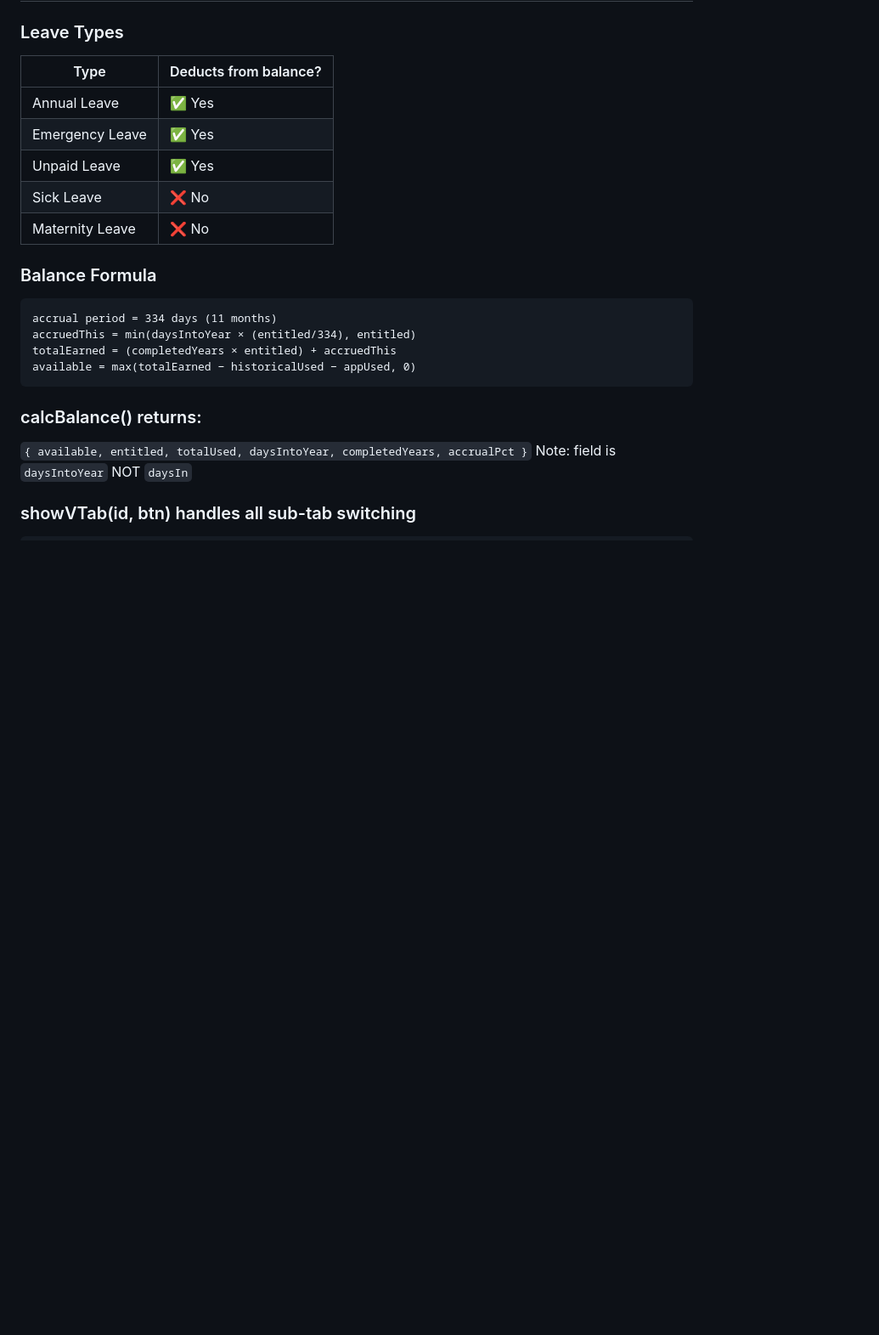
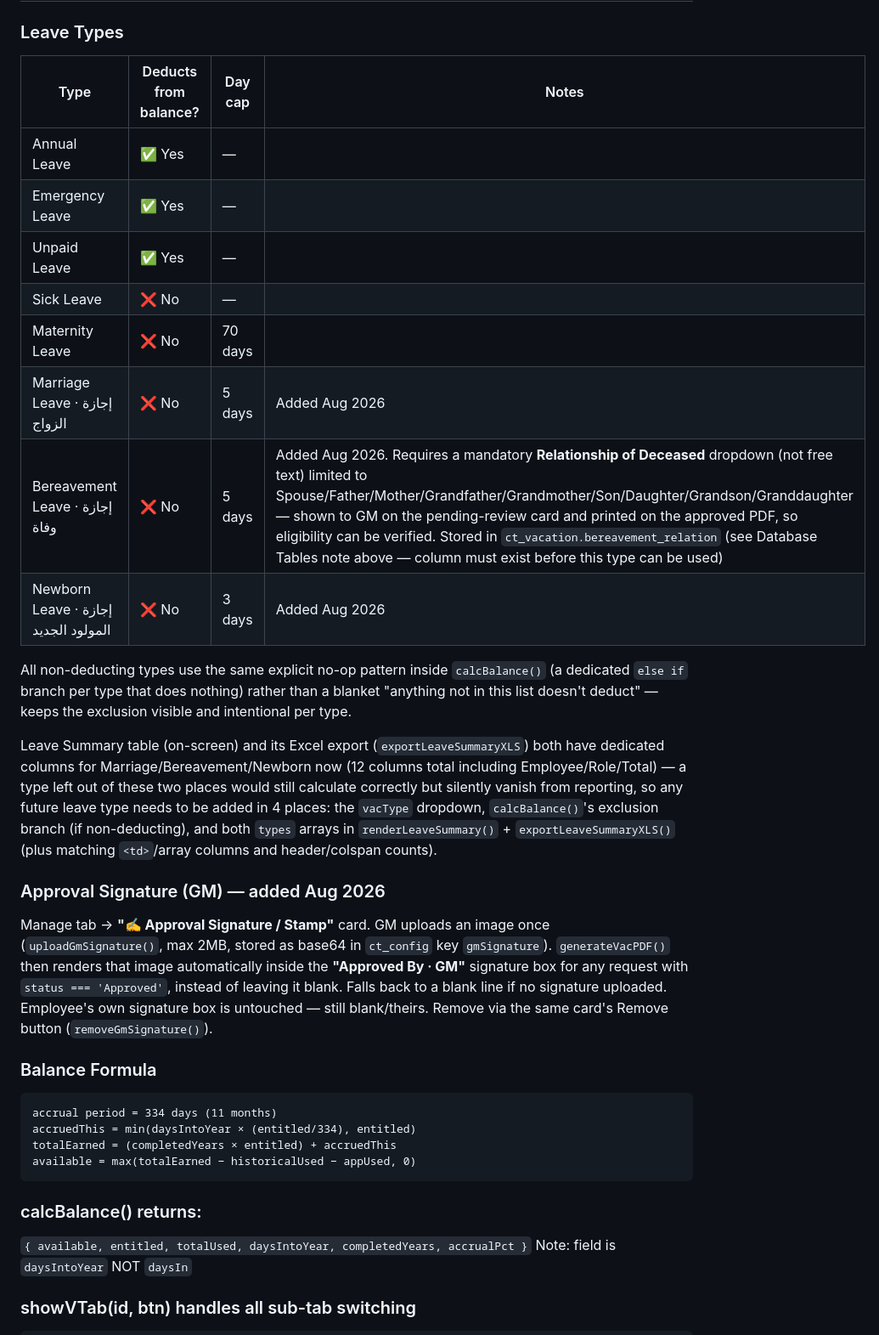
Before and after one commit to Newderma/newderma1-portal, a Markdown page: Improved portal_V3/NEWDERMA1_KNOWLEDGE_BASE.md, the part around one of its changes. Shown at 85% size. Rendered like a GitHub page; blank space fills up the shorter version.

````diff
--- a/Improved portal_V3/NEWDERMA1_KNOWLEDGE_BASE.md
+++ b/Improved portal_V3/NEWDERMA1_KNOWLEDGE_BASE.md
@@ -205,13 +205,23 @@ Key functions: `hrGrid()`, `hrSelect(name)`, `hrSelectEl(el)`, `hrDetail(name)`,
 ## Vacation System
 
 ### Leave Types
-| Type | Deducts from balance? |
-|------|-----------------------|
-| Annual Leave | ✅ Yes |
-| Emergency Leave | ✅ Yes |
-| Unpaid Leave | ✅ Yes |
-| Sick Leave | ❌ No |
-| Maternity Leave | ❌ No |
+| Type | Deducts from balance? | Day cap | Notes |
+|------|-----------------------|---------|-------|
+| Annual Leave | ✅ Yes | — | |
+| Emergency Leave | ✅ Yes | — | |
+| Unpaid Leave | ✅ Yes | — | |
+| Sick Leave | ❌ No | — | |
+| Maternity Leave | ❌ No | 70 days | |
+| Marriage Leave · إجازة الزواج | ❌ No | 5 days | Added Aug 2026 |
+| Bereavement Leave · إجازة وفاة | ❌ No | 5 days | Added Aug 2026. Requires a mandatory **Relationship of Deceased** dropdown (not free text) limited to Spouse/Father/Mother/Grandfather/Grandmother/Son/Daughter/Grandson/Granddaughter — shown to GM on the pending-review card and printed on the approved PDF, so eligibility can be verified. Stored in `ct_vacation.bereavement_relation` (see Database Tables note above — column must exist before this type can be used) |
+| Newborn Leave · إجازة المولود الجديد | ❌ No | 3 days | Added Aug 2026 |
+
+All non-deducting types use the same explicit no-op pattern inside `calcBalance()` (a dedicated `else if` branch per type that does nothing) rather than a blanket "anything not in this list doesn't deduct" — keeps the exclusion visible and intentional per type.
+
+Leave Summary table (on-screen) and its Excel export (`exportLeaveSummaryXLS`) both have dedicated columns for Marriage/Bereavement/Newborn now (12 columns total including Employee/Role/Total) — a type left out of these two places would still calculate correctly but silently vanish from reporting, so any future leave type needs to be added in 4 places: the `vacType` dropdown, `calcBalance()`'s exclusion branch (if non-deducting), and both `types` arrays in `renderLeaveSummary()` + `exportLeaveSummaryXLS()` (plus matching `<td>`/array columns and header/colspan counts).
+
+### Approval Signature (GM) — added Aug 2026
+Manage tab → **"✍️ Approval Signature / Stamp"** card. GM uploads an image once (`uploadGmSignature()`, max 2MB, stored as base64 in `ct_config` key `gmSignature`). `generateVacPDF()` then renders that image automatically inside the **"Approved By · GM"** signature box for any request with `status === 'Approved'`, instead of leaving it blank. Falls back to a blank line if no signature uploaded. Employee's own signature box is untouched — still blank/theirs. Remove via the same card's Remove button (`removeGmSignature()`).
 
 ### Balance Formula
 ```
````
Also changed, not shown: other parts of Improved portal_V3/NEWDERMA1_KNOWLEDGE_BASE.md (+7 -4 lines).
